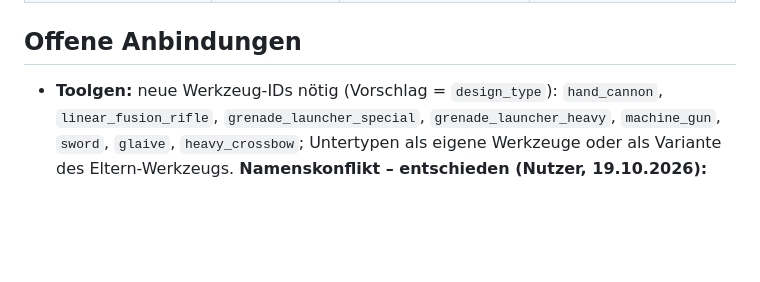
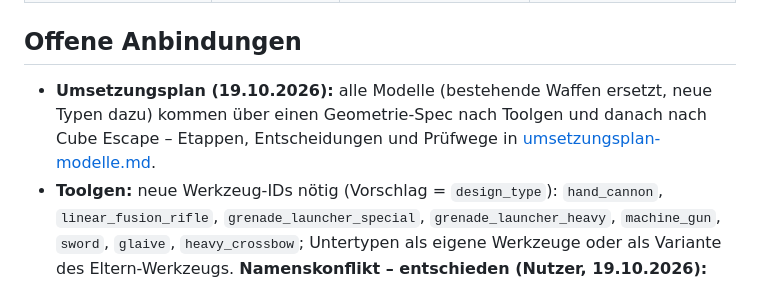
Before and after one commit to ffunkfabian-hash/cubeescape-design, a Markdown page: claude/docs/waffentypen.md, the part around the change. Rendered like a GitHub page; blank space fills up the shorter version.

```diff
--- a/claude/docs/waffentypen.md
+++ b/claude/docs/waffentypen.md
@@ -78,6 +78,7 @@ bekommen einen Hinweis im Spec, die fehlenden Typen ein eigenes Blatt.
 
 ## Offene Anbindungen
 
+- **Umsetzungsplan (19.10.2026):** alle Modelle (bestehende Waffen ersetzt, neue Typen dazu) kommen über einen Geometrie-Spec nach Toolgen und danach nach Cube Escape – Etappen, Entscheidungen und Prüfwege in [umsetzungsplan-modelle.md](umsetzungsplan-modelle.md).
 - **Toolgen:** neue Werkzeug-IDs nötig (Vorschlag = `design_type`): `hand_cannon`, `linear_fusion_rifle`, `grenade_launcher_special`,
   `grenade_launcher_heavy`, `machine_gun`, `sword`, `glaive`, `heavy_crossbow`; Untertypen als eigene Werkzeuge oder als Variante des Eltern-Werkzeugs.
   **Namenskonflikt – entschieden (Nutzer, 19.10.2026):** Toolgen benennt das Spurgewehr von `scout_rifle` in `trace_rifle` um; `scout_rifle` wird frei
```
Also changed, not shown: claude/docs/ENTSCHEIDUNGEN.md (+1 -0 lines), claude/docs/umsetzungsplan-modelle.md (added, +292 -0 lines).
